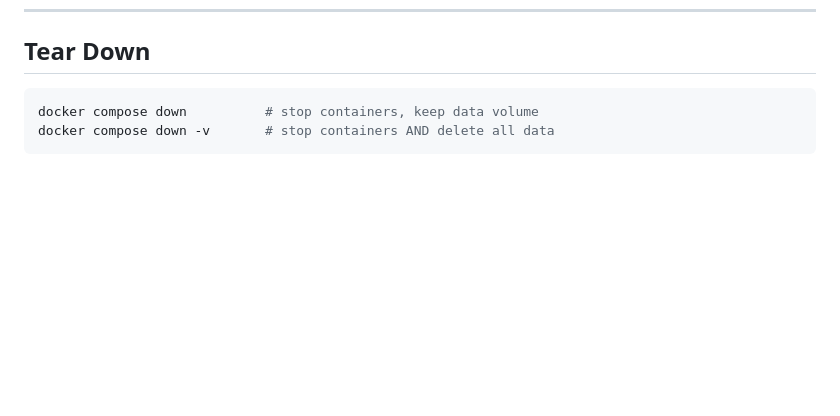
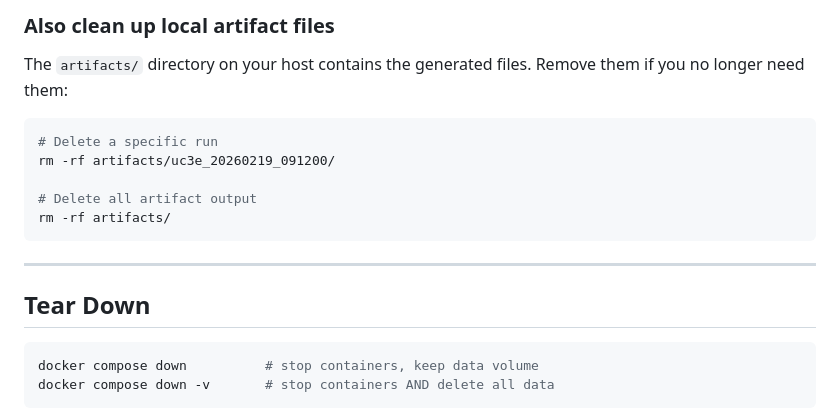
Before and after one commit to d3vn0mi/ArtiForge, a Markdown page: QUICKSTART.md, the part around one of its changes. Rendered like a GitHub page; blank space fills up the shorter version.

````diff
--- a/QUICKSTART.md
+++ b/QUICKSTART.md
@@ -409,3 +486,18 @@ warning if you combine `--no-meta` with a noise-enabled lab.
+### Also clean up local artifact files
+
+The `artifacts/` directory on your host contains the generated files. Remove
+them if you no longer need them:
+
+```bash
+# Delete a specific run
+rm -rf artifacts/uc3e_20260219_091200/
+
+# Delete all artifact output
+rm -rf artifacts/
+```
+
+---
+
 ## Tear Down
 
 ```bash
````
Also changed, not shown: other parts of QUICKSTART.md (+77 -0 lines).
